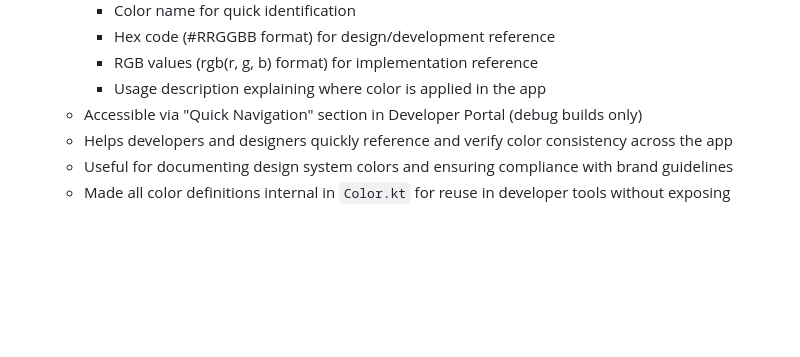
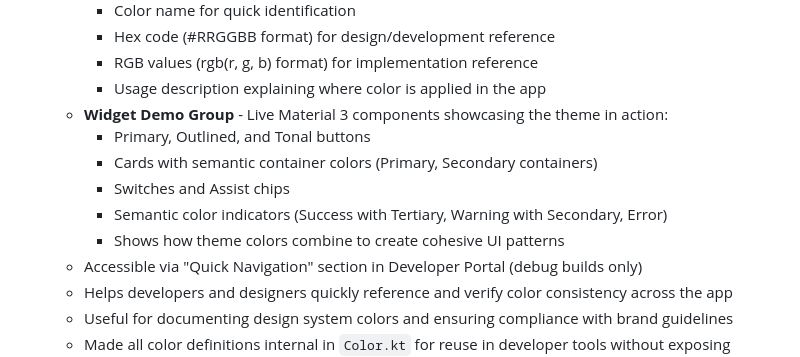
Before and after one commit to hossain-khan/kids-math-tutor, a Markdown page: CHANGELOG.md, the part around the change. Rendered like a GitHub page; blank space fills up the shorter version.

Commit message:
docs: Update CHANGELOG with Widget Demo group

```diff
--- a/CHANGELOG.md
+++ b/CHANGELOG.md
@@ -22,6 +22,12 @@ and this project adheres to [Semantic Versioning](https://semver.org/spec/v2.0.0
     - Hex code (#RRGGBB format) for design/development reference
     - RGB values (rgb(r, g, b) format) for implementation reference
     - Usage description explaining where color is applied in the app
+  - **Widget Demo Group** - Live Material 3 components showcasing the theme in action:
+    - Primary, Outlined, and Tonal buttons
+    - Cards with semantic container colors (Primary, Secondary containers)
+    - Switches and Assist chips
+    - Semantic color indicators (Success with Tertiary, Warning with Secondary, Error)
+    - Shows how theme colors combine to create cohesive UI patterns
   - Accessible via "Quick Navigation" section in Developer Portal (debug builds only)
   - Helps developers and designers quickly reference and verify color consistency across the app
   - Useful for documenting design system colors and ensuring compliance with brand guidelines
```
